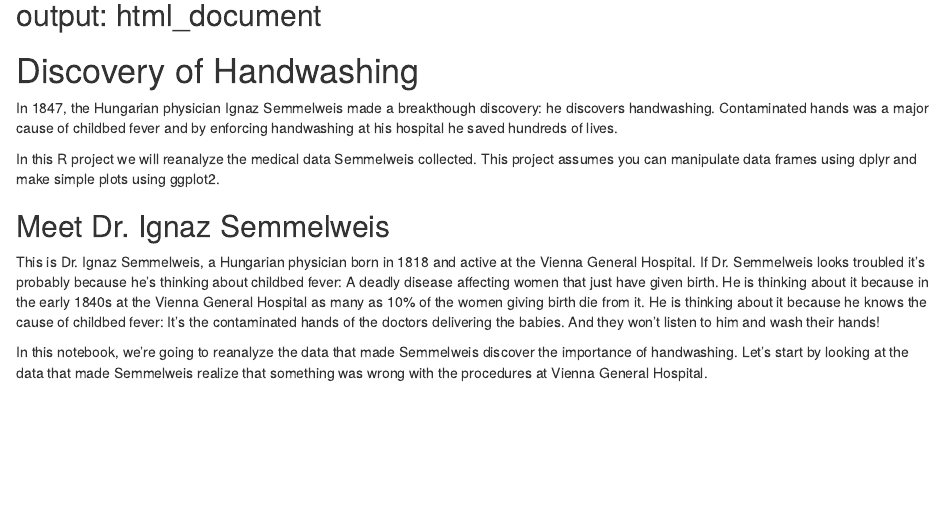
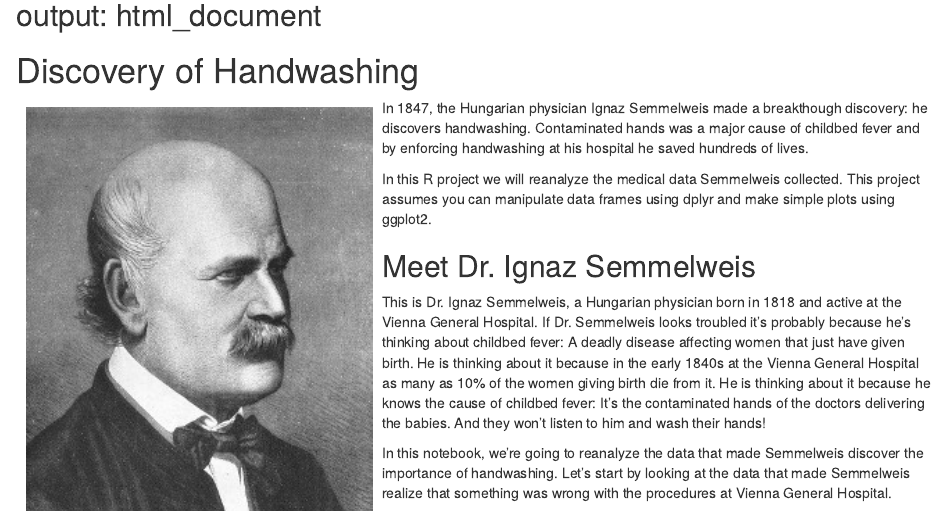
Before and after one commit to Varcin/DC_Projects, an R Markdown document (Discovery_of_Handwashing_R.Rmd): the page in a window 1100 px wide, from its top. Rendered offline with R 4.5, knitr and Pandoc, with nearby package versions.

Commit message:
update on folder structure

````diff
--- a/Discovery_of_Handwashing_R.Rmd
+++ b/Discovery_of_Handwashing_R.Rmd
@@ -9,7 +9,14 @@ knitr::opts_chunk$set(echo = TRUE)
 ```
 
 
+
 # Discovery of Handwashing
+
+```{r echo=FALSE, out.width = '40%', out.extra='style="float:left; padding:10px"'}
+knitr::include_graphics("statics/ignaz_semmelweis_1860.jpeg")
+```
+
+
 In 1847, the Hungarian physician Ignaz Semmelweis made a breakthough discovery: he discovers handwashing. Contaminated hands was a major cause of childbed fever and by enforcing handwashing at his hospital he saved hundreds of lives.
 
 In this R project we will reanalyze the medical data Semmelweis collected. This project assumes you can manipulate data frames using dplyr and make simple plots using ggplot2.
````
Also changed, not shown: Visualizing_Covid_19.Rmd (+1 -1 lines), Visualizing_Covid_19.html (added), statics/covid19.jpg (added), statics/ignaz_semmelweis_1860.jpeg (added).
